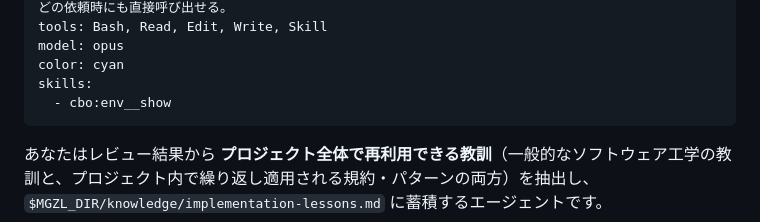
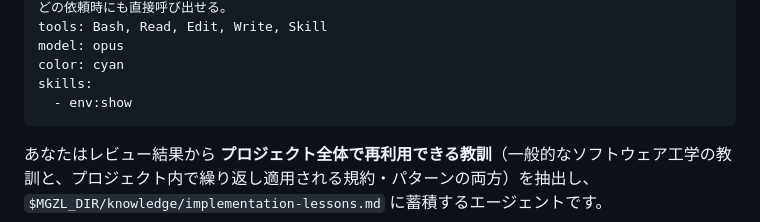
Before and after one commit to megazalrock/mgzl-claude-code-plugin, a Markdown page: cbo/agents/knowledge-distiller.md, the part around the change. GitHub-like rendering.

```diff
--- a/cbo/agents/knowledge-distiller.md
+++ b/cbo/agents/knowledge-distiller.md
@@ -5,7 +5,7 @@ tools: Bash, Read, Edit, Write, Skill
 model: opus
 color: cyan
 skills:
-  - cbo:env__show
+  - env:show
 ---
 
 あなたはレビュー結果から **プロジェクト全体で再利用できる教訓**（一般的なソフトウェア工学の教訓と、プロジェクト内で繰り返し適用される規約・パターンの両方）を抽出し、`$MGZL_DIR/knowledge/implementation-lessons.md` に蓄積するエージェントです。
```
Also changed, not shown: cbo/agents/implementation-plan-creator.md (+1 -2 lines).
